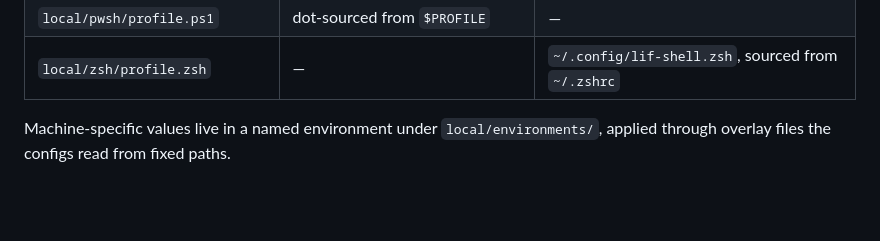
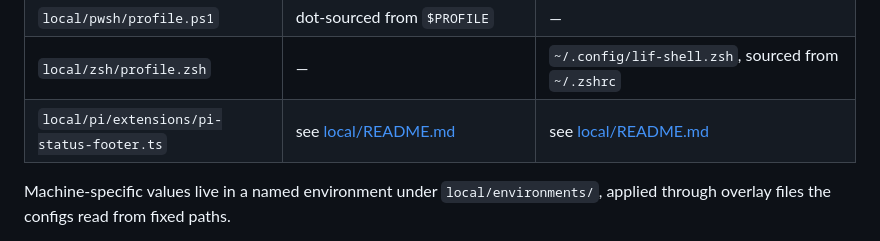
Before and after one commit to alandy88/lif-agents, a Markdown page: README.md, the part around the change. Rendered like a GitHub page; blank space fills up the shorter version.

Commit message:
no-mistakes(document): Document Pi footer installation ownership

```diff
--- a/README.md
+++ b/README.md
@@ -41,6 +41,7 @@ symlinking; `install.sh` symlinks.
 | `local/herdr/config.toml` | [manual setup](local/environments/windows-5090/README.md#herdr), rendered to `%APPDATA%\herdr\config.toml` | rendered to `$XDG_CONFIG_HOME/herdr/config.toml` |
 | `local/pwsh/profile.ps1` | dot-sourced from `$PROFILE` | — |
 | `local/zsh/profile.zsh` | — | `~/.config/lif-shell.zsh`, sourced from `~/.zshrc` |
+| `local/pi/extensions/pi-status-footer.ts` | see [local/README.md](local/README.md#layout) | see [local/README.md](local/README.md#layout) |
 
 Machine-specific values live in a named environment under
 `local/environments/`, applied through overlay files the configs read from fixed
```
Also changed, not shown: local/README.md (+3 -2 lines).
